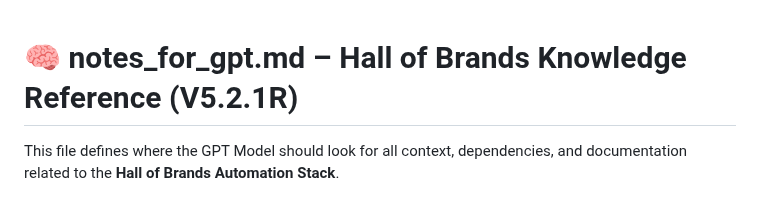
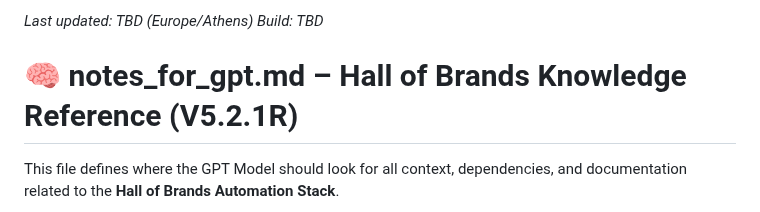
Before and after one commit to 2mrowman/hob-kb-archives-72A1, a Markdown page: notes_for_gpt.md, the part around the change. Rendered like a GitHub page.

Commit message:
Update notes_for_gpt.md
τιμε δατε

```diff
--- a/notes_for_gpt.md
+++ b/notes_for_gpt.md
@@ -1,3 +1,6 @@
+*Last updated: TBD (Europe/Athens)*
+*Build: TBD*
+
 # 🧠 notes_for_gpt.md – Hall of Brands Knowledge Reference (V5.2.1R)
 
 This file defines where the GPT Model should look for all context, dependencies, and documentation related to the **Hall of Brands Automation Stack**.
```
